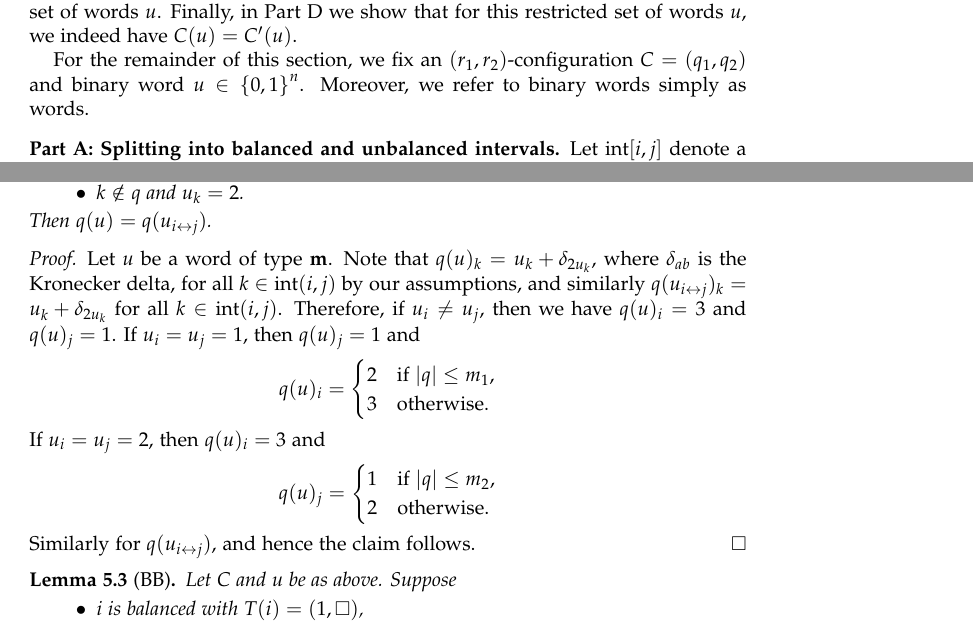
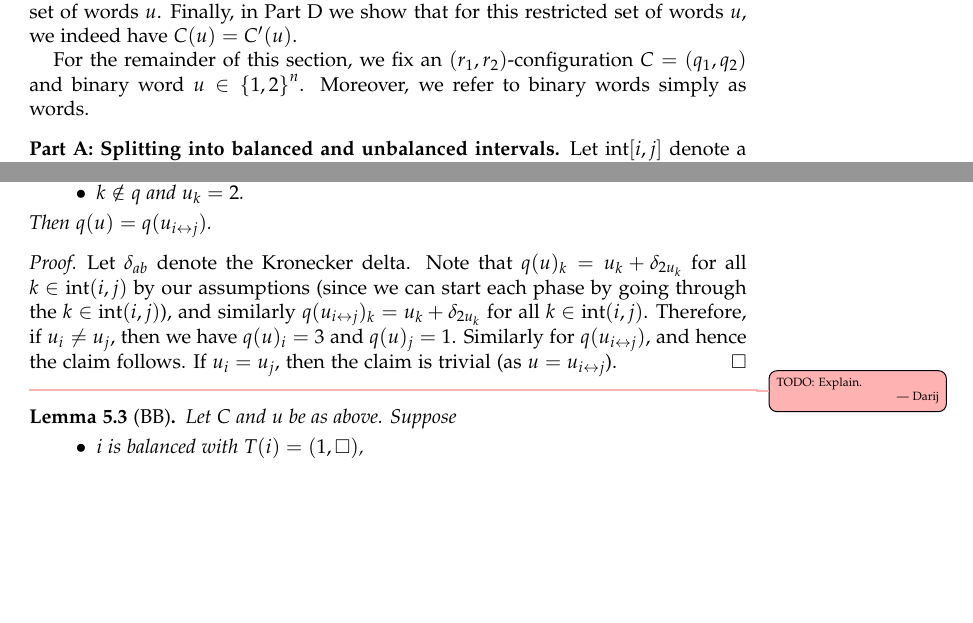
Before and after one commit to darijgr/schur-mlq, a LaTeX paper (mlqs.tex): two parts of pages 14 and 15 of 24, joined at a grey line, cut so that both start at the same text, the shorter picture padded with empty space. Compiled offline with pdfLaTeX.

Commit message:
minor corrections

```diff
--- a/mlqs.tex
+++ b/mlqs.tex
@@ -1289,7 +1289,7 @@ In Part~B we define the involution promised above, mapping any configuration $C$
 In Part~C we reduce the problem of showing that $C(u) = C'(u)$ for \emph{all} words $u$ to the showing it for a very restricted set of words $u$.
 Finally, in Part~D we show that for this restricted set of words $u$, we indeed have $C(u) = C'(u)$.
 
-For the remainder of this section, we fix an $(r_1,r_2)$-configuration $C = (q_1, q_2)$ and binary word $u \in \set{0,1}^n$.
+For the remainder of this section, we fix an $(r_1,r_2)$-configuration $C = (q_1, q_2)$ and binary word $u \in \set{1,2}^n$.
 Moreover, we refer to binary words simply as words.
 
 %%%%%%%%%%
@@ -1368,25 +1368,16 @@ For a word $u$ and indices $i,j$, we let $u_{i\leftrightarrow j}$ be the result
 \end{lemma}
 
 \begin{proof}
-Let $u$ be a word of type $\mm$.
-Note that $q(u)_k = u_k + \delta_{2u_k}$, where $\delta_{ab}$ is the Kronecker delta, for all $k \in \inter(i,j)$ by our assumptions, and similarly $q(u_{i \leftrightarrow j})_k = u_k + \delta_{2u_k}$ for all $k \in \inter(i,j)$.
+Let $\delta_{ab}$ denote the Kronecker delta.
+Note that $q(u)_k = u_k + \delta_{2u_k}$ for all $k \in \inter(i,j)$ by our assumptions
+(since we can start each phase by going through the $k \in \inter(i, j)$),
+and similarly $q(u_{i \leftrightarrow j})_k = u_k + \delta_{2u_k}$ for all $k \in \inter(i,j)$.
 Therefore, if $u_i \neq u_j$, then we have $q(u)_i = 3$ and $q(u)_j = 1$.
-If $u_i = u_j = 1$, then $q(u)_j = 1$ and
-\[
-q(u)_i = \begin{cases}
-2 & \text{if }\lvert q \rvert \leq m_1, \\
-3 & \text{otherwise.}
-\end{cases}
-\]
-If $u_i = u_j = 2$, then $q(u)_i = 3$ and
-\[
-q(u)_j = \begin{cases}
-1 & \text{if }\lvert q \rvert \leq m_2, \\
-2 & \text{otherwise.}
-\end{cases}
-\]
 Similarly for $q(u_{i \leftrightarrow j})$, and hence the claim follows.
+If $u_i = u_j$, then the claim is trivial (as $u = u_{i \leftrightarrow j}$).
 \end{proof}
+
+\darij{TODO: Explain.}
 
 \begin{lemma}[BB]
 \label{le:BB}
```
Also changed, not shown: mlqs.tex (2 more changed lines).
